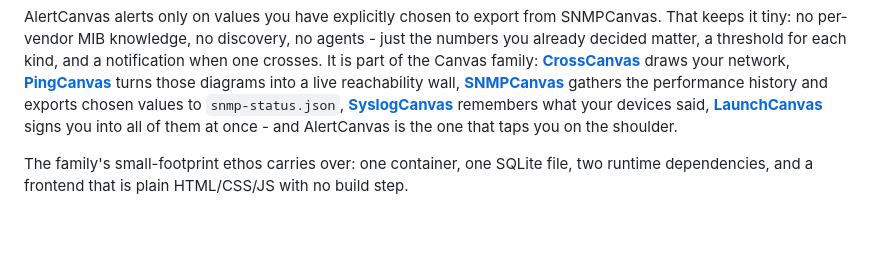
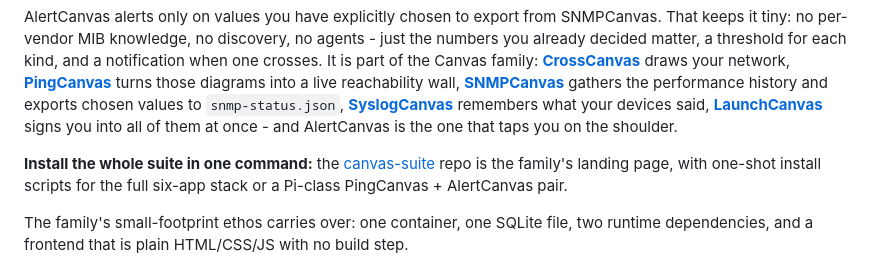
Before and after one commit to RootSwitch/AlertCanvas, a Markdown page: README.md, the part around the change. Drawn GitHub-style; blank space fills up the shorter version.

Commit message:
README: link the canvas-suite landing page - one-shot install for the family
Co-Authored-By: Claude Fable 5 <noreply@anthropic.com>

```diff
--- a/README.md
+++ b/README.md
@@ -19,6 +19,8 @@ what your devices said,
 [**LaunchCanvas**](https://github.com/RootSwitch/LaunchCanvas) signs you
 into all of them at once - and AlertCanvas is the one that taps you on the
 shoulder.
+
+**Install the whole suite in one command:** the [canvas-suite](https://github.com/RootSwitch/canvas-suite) repo is the family's landing page, with one-shot install scripts for the full six-app stack or a Pi-class PingCanvas + AlertCanvas pair.
 
 The family's small-footprint ethos carries over: one container, one SQLite
 file, two runtime dependencies, and a frontend that is plain HTML/CSS/JS
```
